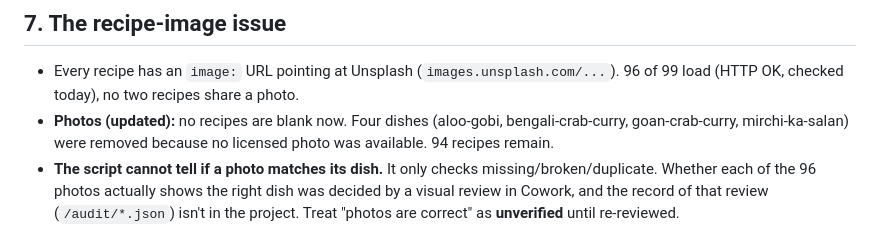
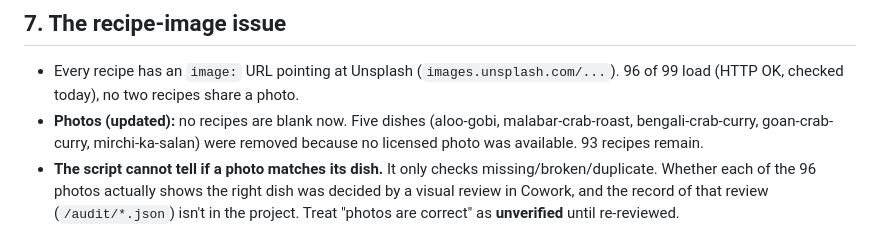
Before and after one commit to subbu16111977-creator/Make-and-Sip, a Markdown page: PROJECT_HANDOFF.md, the part around the change. Rendered like a GitHub page.

```diff
--- a/PROJECT_HANDOFF.md
+++ b/PROJECT_HANDOFF.md
@@ -77,7 +77,7 @@ Found by reading the code. **(not verified in a running app)**
 ## 7. The recipe-image issue
 
 - Every recipe has an `image:` URL pointing at Unsplash (`images.unsplash.com/...`). 96 of 99 load (HTTP OK, checked today), no two recipes share a photo.
-- **Photos (updated):** no recipes are blank now. Four dishes (aloo-gobi, bengali-crab-curry, goan-crab-curry, mirchi-ka-salan) were removed because no licensed photo was available. 94 recipes remain.
+- **Photos (updated):** no recipes are blank now. Five dishes (aloo-gobi, malabar-crab-roast, bengali-crab-curry, goan-crab-curry, mirchi-ka-salan) were removed because no licensed photo was available. 93 recipes remain.
 - **The script cannot tell if a photo matches its dish.** It only checks missing/broken/duplicate. Whether each of the 96 photos actually shows the right dish was decided by a visual review in Cowork, and the record of that review (`/audit/*.json`) isn't in the project. Treat "photos are correct" as **unverified** until re-reviewed.
 - **Risk:** photos are hotlinked, so if Unsplash removes one, that recipe silently breaks. Downloading photos into the app (or your own storage) would remove the risk.
 - Only 1 recipe records an attribution.
```
Also changed, not shown: README.md (+3 -3 lines).
